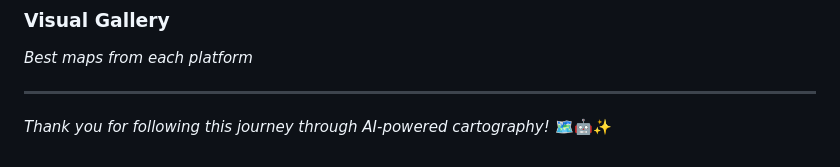
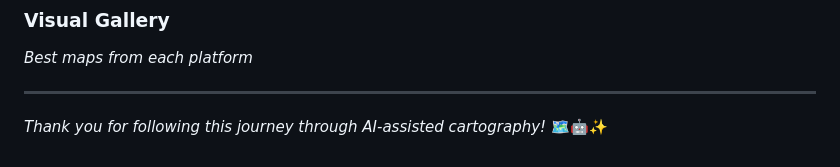
Before and after one commit to dannybauman/30-day-map-challenge-2025, a Markdown page: analysis/final-comparison.md, the part around the change. GitHub-like rendering.

```diff
--- a/analysis/final-comparison.md
+++ b/analysis/final-comparison.md
@@ -339,4 +339,4 @@ Use this table to choose the right platform for your geospatial project:
 
 ---
 
-*Thank you for following this journey through AI-powered cartography!* 🗺️🤖✨
+*Thank you for following this journey through AI-assisted cartography!* 🗺️🤖✨
```
Also changed, not shown: README.md (+3 -3 lines).
